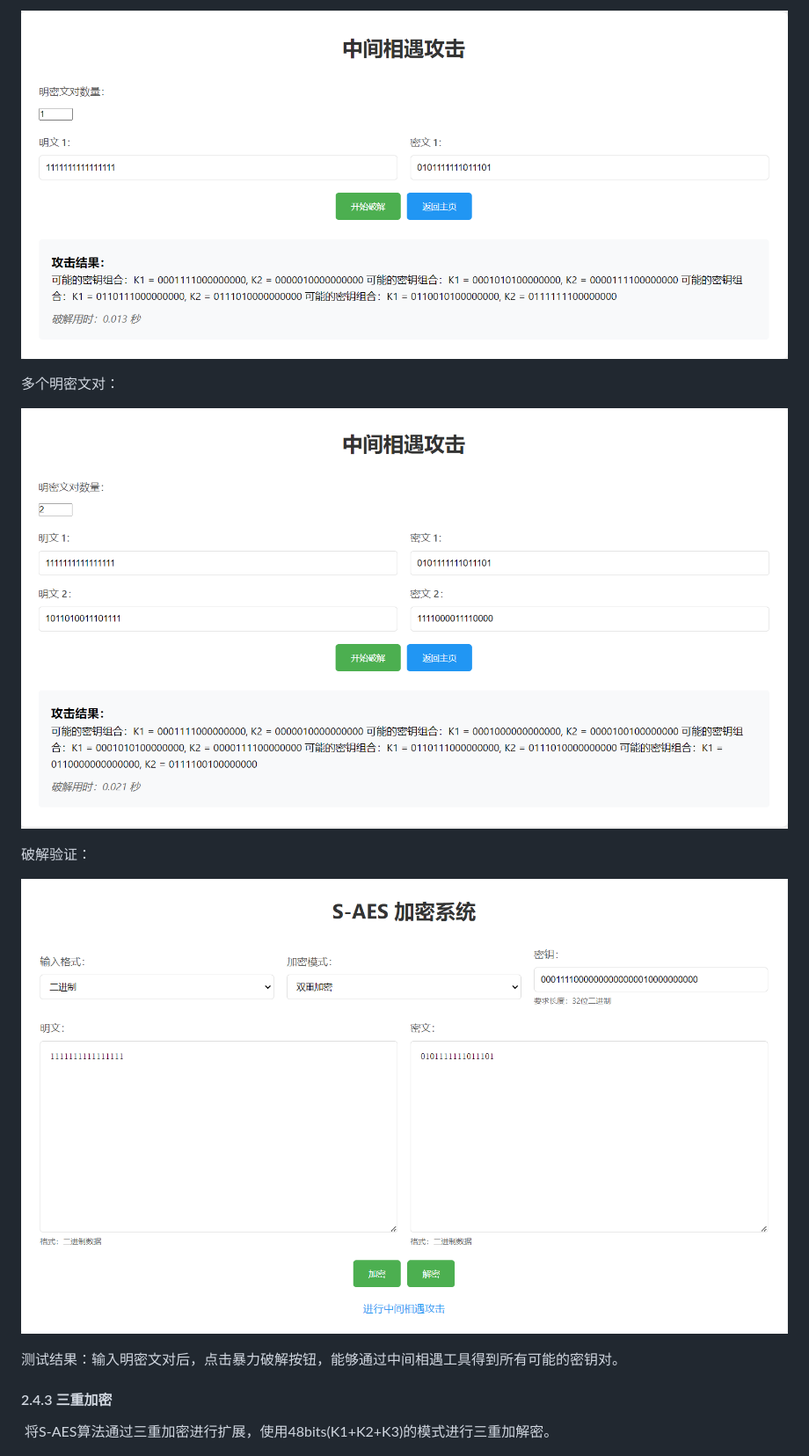
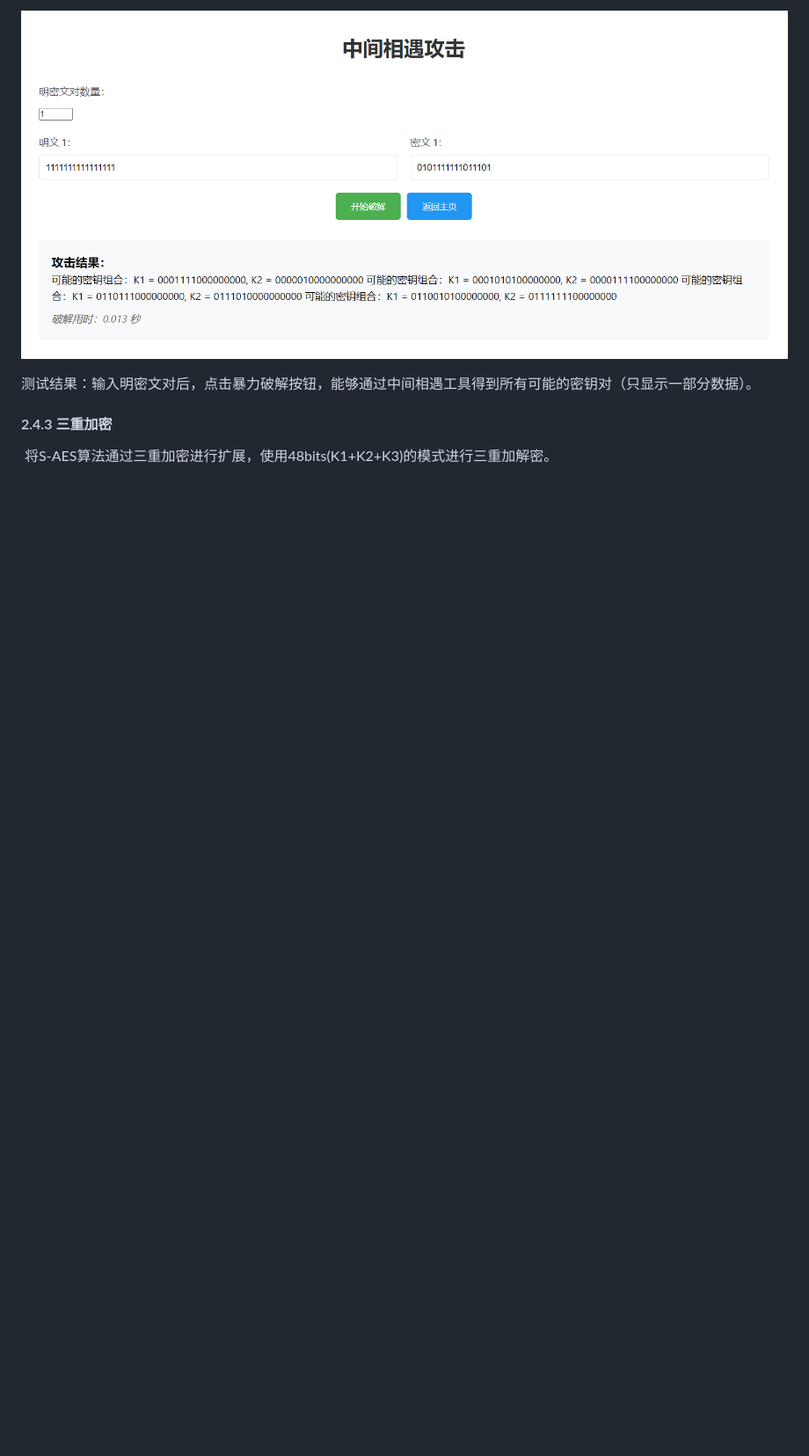
Before and after one commit to wenxuanhe-open/S-AES, a Markdown page: 测试情况.md, the part around the change. Shown at 88% size. GitHub-like rendering; blank space fills up the shorter version.

```diff
--- a/测试情况.md
+++ b/测试情况.md
@@ -63,15 +63,7 @@ GUI用户交互界面：
 
 ![p7](pic/p7.png)
 
-多个明密文对：
-
-![p8](pic/p8.png)
-
-破解验证：
-
-![p9](pic/p9.png)
-
-测试结果：输入明密文对后，点击暴力破解按钮，能够通过中间相遇工具得到所有可能的密钥对。
+测试结果：输入明密文对后，点击暴力破解按钮，能够通过中间相遇工具得到所有可能的密钥对（只显示一部分数据）。
 
 #### 2.4.3 三重加密
 
```
